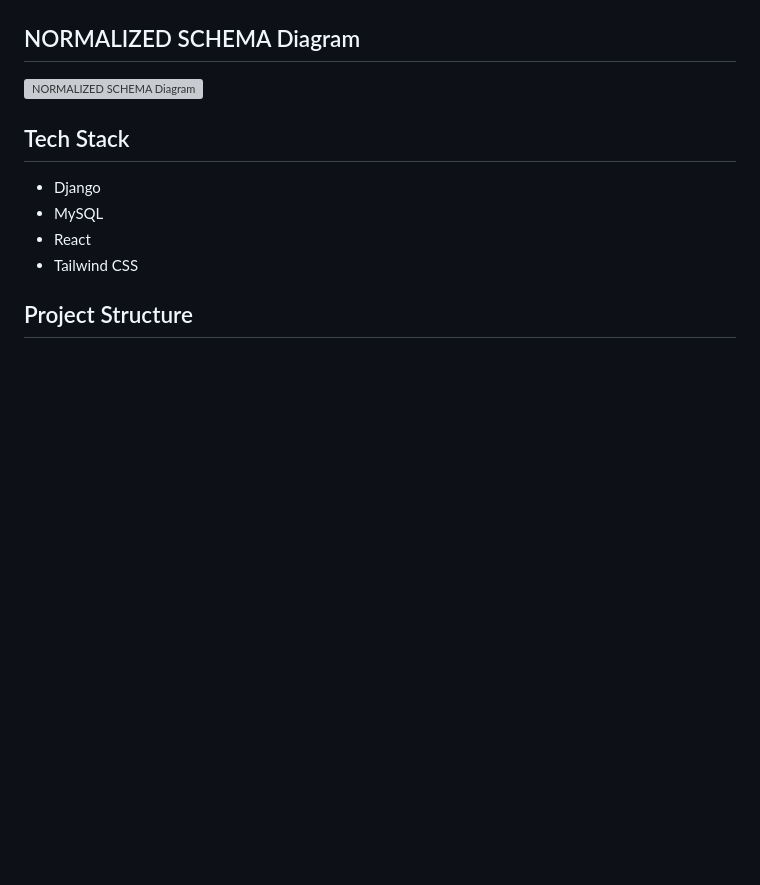
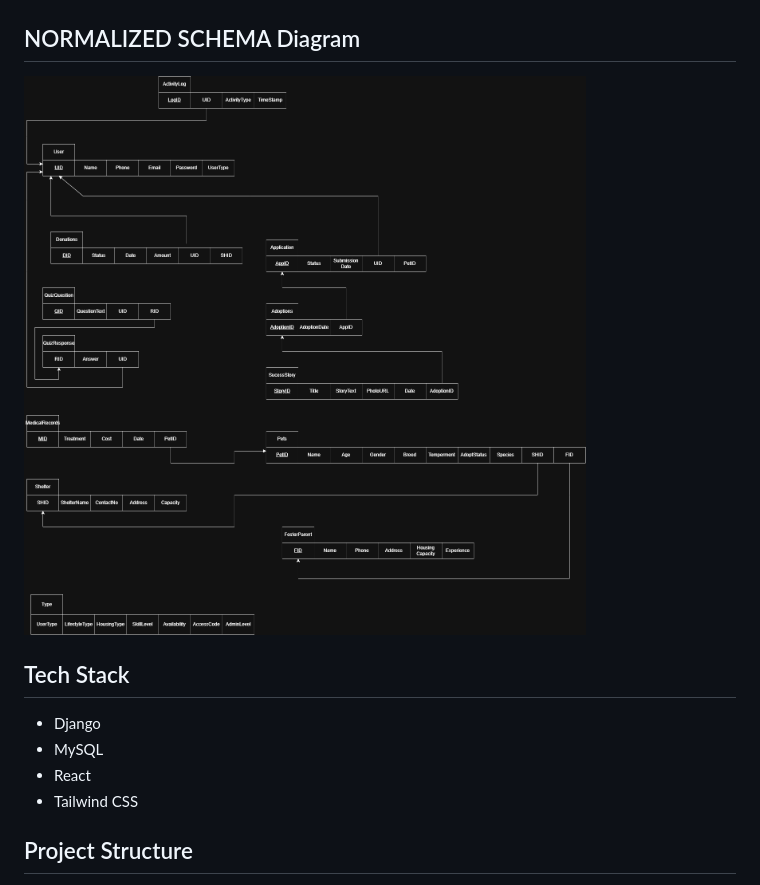
Before and after one commit to sakibhossain0/pet-adoption-management-system, a Markdown page: README.md, the part around the change. GitHub-like rendering; blank space fills up the shorter version; grey boxes are pictures that could not be loaded.

Commit message:
NORMALIZED SCHEMA fix

```diff
--- a/README.md
+++ b/README.md
@@ -29,7 +29,7 @@ Editable version:
 ![SCHEMA Diagram](docs/images/schema-diagram.drawio.png)
 
 ## NORMALIZED SCHEMA Diagram
-![NORMALIZED SCHEMA Diagram](docs/images/normalized-schema1-diagram.drawio.png)
+![NORMALIZED SCHEMA Diagram](docs/images/normalized-schema-diagram.drawio.png)
 
 ## Tech Stack
 - Django
```
Also changed, not shown: docs/images/normalized-schema-diagram.drawio.png (renamed from docs/images/normalized-schema-diagram.drawio1.png).
